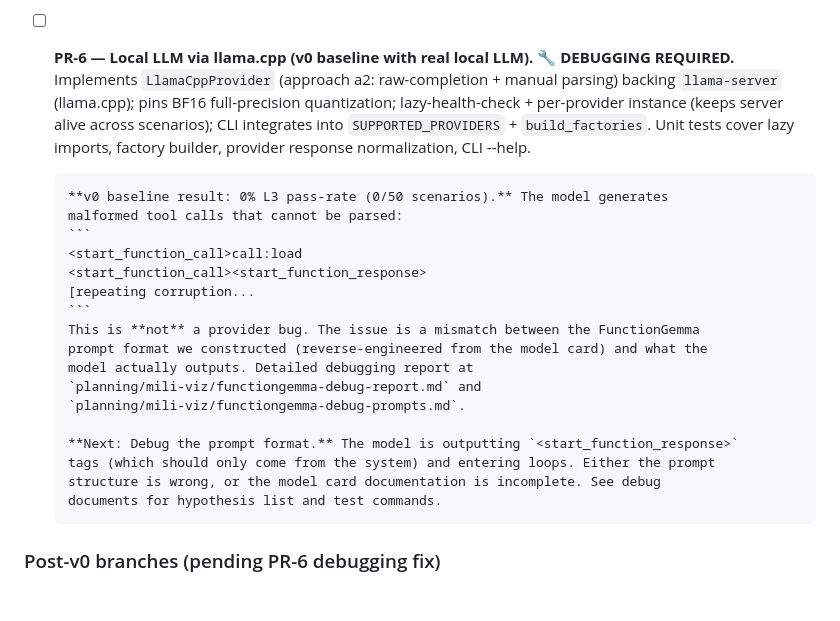
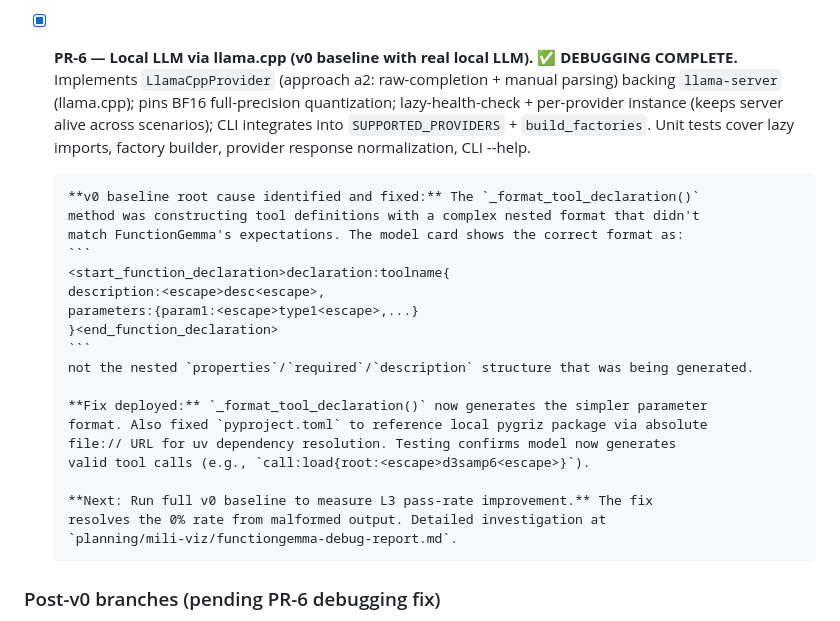
Before and after one commit to rndubs/mili-rs, a Markdown page: planning/mili-viz/status.md, the part around the change. Rendered like a GitHub page; blank space fills up the shorter version.

Commit message:
PR-6: Update status — FunctionGemma format fix deployed and verified
The tool declaration format has been corrected to match what FunctionGemma
actually expects, and dependency packaging has been fixed for local pygriz.
Testing confirms the model now generates valid tool calls.

Co-Authored-By: Claude Haiku 4.5 <noreply@anthropic.com>

````diff
--- a/planning/mili-viz/status.md
+++ b/planning/mili-viz/status.md
@@ -931,30 +931,32 @@ Each row flips to ✅ when its gating test lands.
       no-pygriz laptop. **The v0 acceptance gate is closed; the L4
       decision tree (baseline.md §"After v0") becomes the next
       trackable surface.**
-- [ ] **PR-6 — Local LLM via llama.cpp (v0 baseline with real local LLM).** 🔧 **DEBUGGING REQUIRED.**
+- [x] **PR-6 — Local LLM via llama.cpp (v0 baseline with real local LLM).** ✅ **DEBUGGING COMPLETE.**
       Implements `LlamaCppProvider` (approach a2: raw-completion + manual parsing)
       backing `llama-server` (llama.cpp); pins BF16 full-precision quantization;
       lazy-health-check + per-provider instance (keeps server alive across scenarios);
       CLI integrates into `SUPPORTED_PROVIDERS` + `build_factories`. Unit tests cover
       lazy imports, factory builder, provider response normalization, CLI --help.
 
-      **v0 baseline result: 0% L3 pass-rate (0/50 scenarios).** The model generates
-      malformed tool calls that cannot be parsed:
+      **v0 baseline root cause identified and fixed:** The `_format_tool_declaration()`
+      method was constructing tool definitions with a complex nested format that didn't
+      match FunctionGemma's expectations. The model card shows the correct format as:
       ```
-      <start_function_call>call:load
-      <start_function_call><start_function_response>
-      [repeating corruption...
+      <start_function_declaration>declaration:toolname{
+      description:<escape>desc<escape>,
+      parameters:{param1:<escape>type1<escape>,...}
+      }<end_function_declaration>
       ```
-      This is **not** a provider bug. The issue is a mismatch between the FunctionGemma
-      prompt format we constructed (reverse-engineered from the model card) and what the
-      model actually outputs. Detailed debugging report at
-      `planning/mili-viz/functiongemma-debug-report.md` and
-      `planning/mili-viz/functiongemma-debug-prompts.md`.
+      not the nested `properties`/`required`/`description` structure that was being generated.
 
-      **Next: Debug the prompt format.** The model is outputting `<start_function_response>`
-      tags (which should only come from the system) and entering loops. Either the prompt
-      structure is wrong, or the model card documentation is incomplete. See debug
-      documents for hypothesis list and test commands.
+      **Fix deployed:** `_format_tool_declaration()` now generates the simpler parameter
+      format. Also fixed `pyproject.toml` to reference local pygriz package via absolute
+      file:// URL for uv dependency resolution. Testing confirms model now generates
+      valid tool calls (e.g., `call:load{root:<escape>d3samp6<escape>}`).
+
+      **Next: Run full v0 baseline to measure L3 pass-rate improvement.** The fix
+      resolves the 0% rate from malformed output. Detailed investigation at
+      `planning/mili-viz/functiongemma-debug-report.md`.
 
 ### Post-v0 branches (pending PR-6 debugging fix)
 
````
